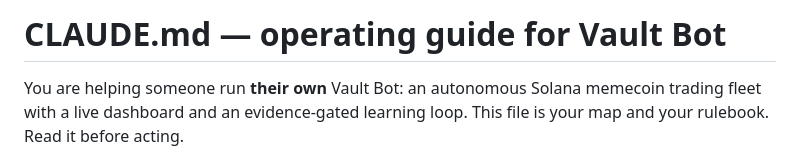
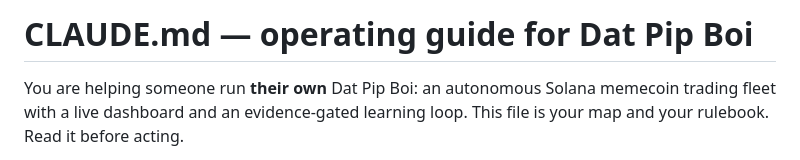
Before and after one commit to Onasidequestt/pipboi, a Markdown page: CLAUDE.md, the part around the change. GitHub-like rendering.

Commit message:
Debloat: rebrand CLAUDE.md + SETUP.md to Dat Pip Boi

```diff
--- a/CLAUDE.md
+++ b/CLAUDE.md
@@ -1,6 +1,6 @@
-# CLAUDE.md — operating guide for Vault Bot
+# CLAUDE.md — operating guide for Dat Pip Boi
 
-You are helping someone run **their own** Vault Bot: an autonomous Solana
+You are helping someone run **their own** Dat Pip Boi: an autonomous Solana
 memecoin trading fleet with a live dashboard and an evidence-gated learning
 loop. This file is your map and your rulebook. Read it before acting.
 
```
Also changed, not shown: SETUP.md (+1 -1 lines).
